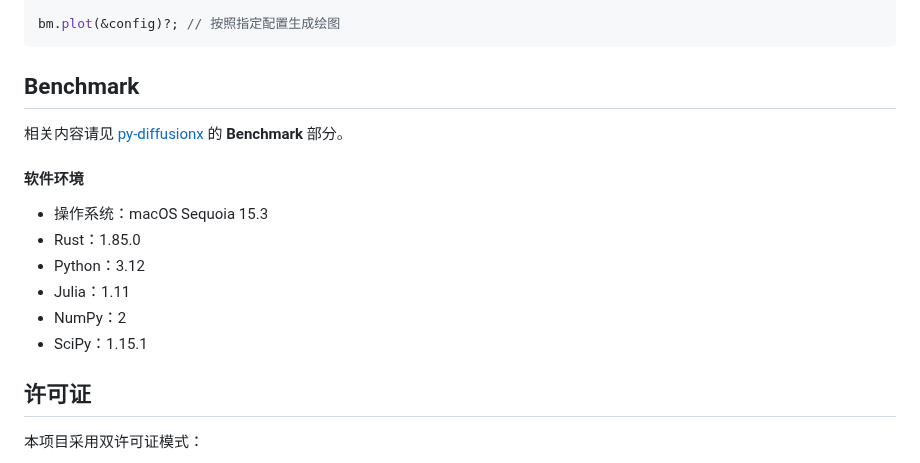
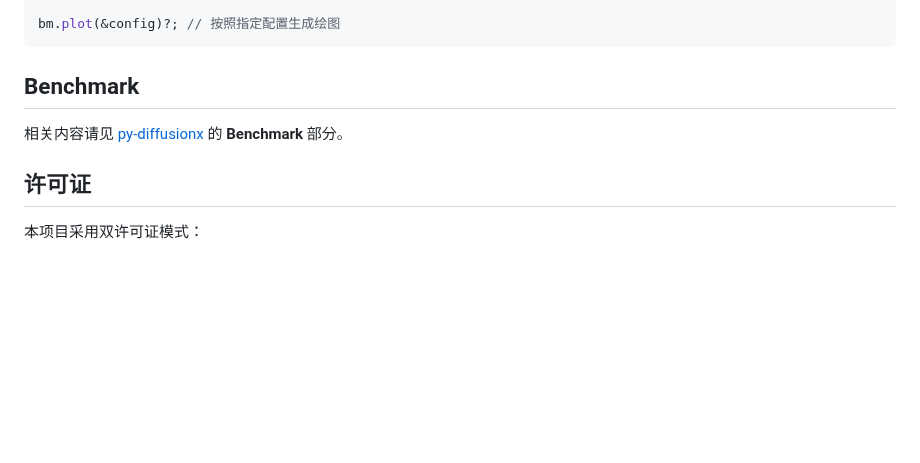
Before and after one commit to tangxiangong/diffusionx, a Markdown page: README-zh.md, the part around the change. Drawn GitHub-style; blank space fills up the shorter version.

Commit message:
docs: remove software environment details from Chinese README
- Eliminate specific software environment information from the Chinese README file.
- Maintain reference to the benchmark section in the py-diffusionx repository for related content.

```diff
--- a/README-zh.md
+++ b/README-zh.md
@@ -228,14 +228,6 @@ bm.plot(&config)?; // 按照指定配置生成绘图
 ## Benchmark
 相关内容请见 [py-diffusionx](https://github.com/tangxiangong/py-diffusionx) 的 **Benchmark** 部分。
 
-#### 软件环境
-- 操作系统：macOS Sequoia 15.3
-- Rust：1.85.0
-- Python：3.12
-- Julia：1.11
-- NumPy：2
-- SciPy：1.15.1
-
 ## 许可证
 
 本项目采用双许可证模式：
```
